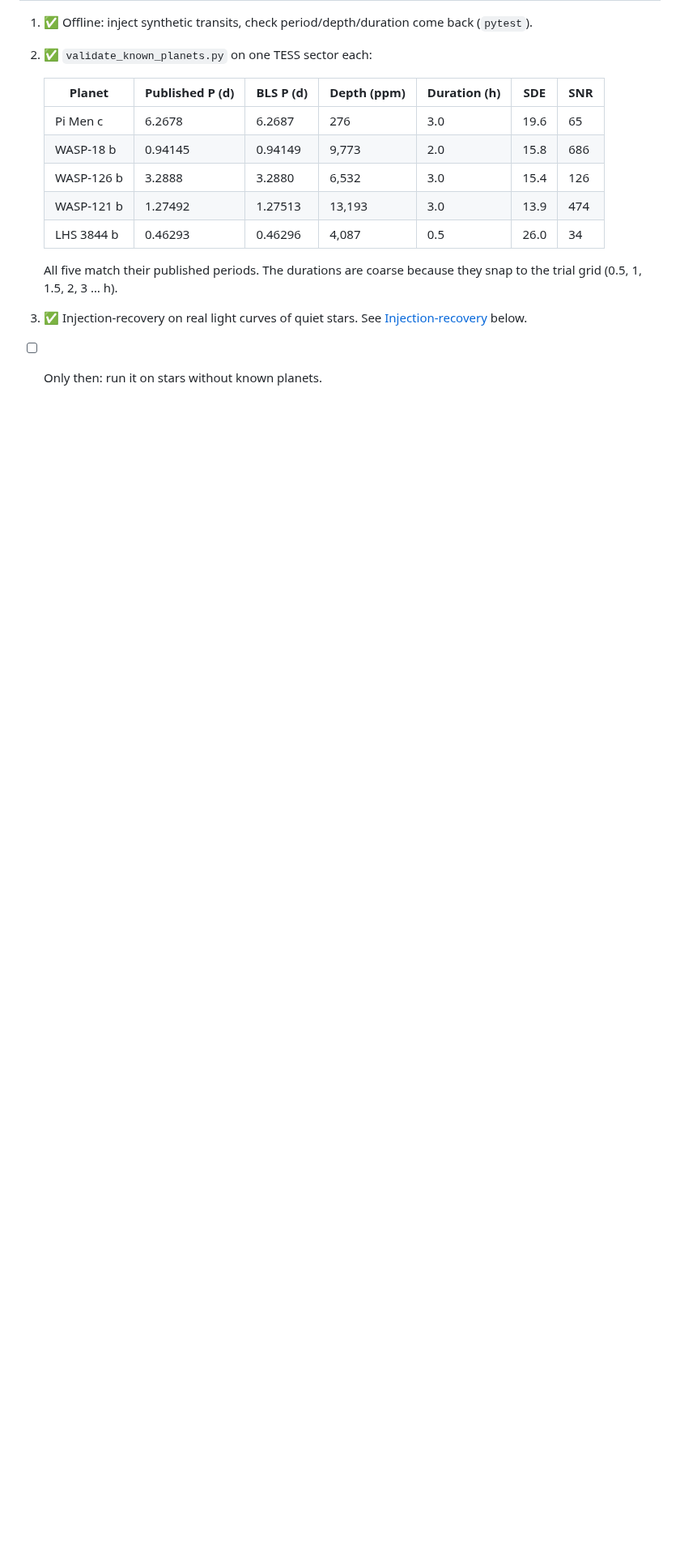
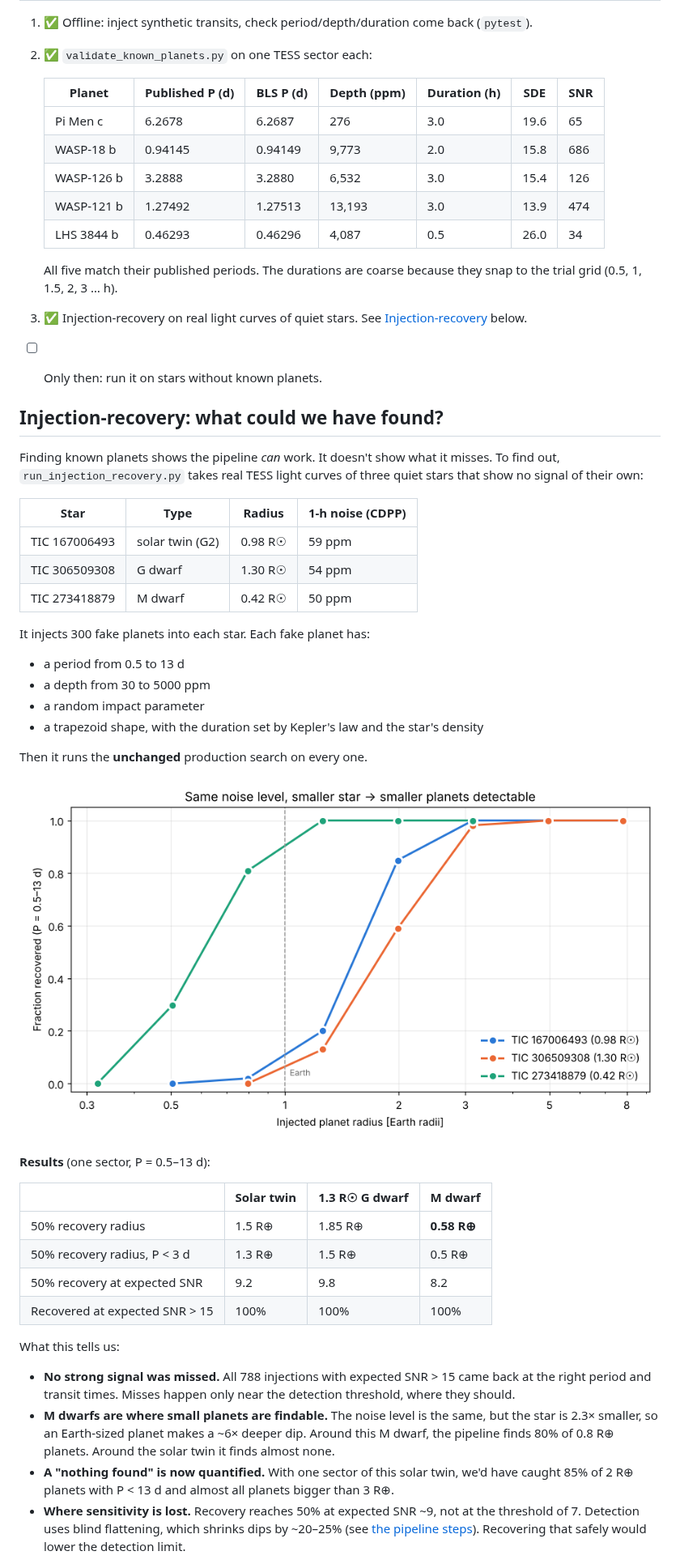
Before and after one commit to DanielGregory/Nasa_discover, a Markdown page: README.md, the part around one of its changes. Shown at 81% size. Drawn GitHub-style; pictures changed too: docs/injection_recovery_vs_radius.png (added); blank space fills up the shorter version.

```diff
--- a/README.md
+++ b/README.md
@@ -235,3 +237,50 @@ a TOI (TESS Object of Interest).
    [Injection-recovery](#injection-recovery-what-could-we-have-found) below.
 4. ☐ Only then: run it on stars without known planets.
 
+## Injection-recovery: what could we have found?
+
+Finding known planets shows the pipeline *can* work. It doesn't show what
+it misses. To find out, `run_injection_recovery.py` takes real TESS light
+curves of three quiet stars that show no signal of their own:
+
+| Star | Type | Radius | 1-h noise (CDPP) |
+|---|---|---|---|
+| TIC 167006493 | solar twin (G2) | 0.98 R☉ | 59 ppm |
+| TIC 306509308 | G dwarf | 1.30 R☉ | 54 ppm |
+| TIC 273418879 | M dwarf | 0.42 R☉ | 50 ppm |
+
+It injects 300 fake planets into each star. Each fake planet has:
+- a period from 0.5 to 13 d
+- a depth from 30 to 5000 ppm
+- a random impact parameter
+- a trapezoid shape, with the duration set by Kepler's law and the star's density
+
+Then it runs the **unchanged** production search on every one.
+
+![Recovery vs planet radius](docs/injection_recovery_vs_radius.png)
+
+**Results** (one sector, P = 0.5–13 d):
+
+| | Solar twin | 1.3 R☉ G dwarf | M dwarf |
+|---|---|---|---|
+| 50% recovery radius | 1.5 R⊕ | 1.85 R⊕ | **0.58 R⊕** |
+| 50% recovery radius, P < 3 d | 1.3 R⊕ | 1.5 R⊕ | 0.5 R⊕ |
+| 50% recovery at expected SNR | 9.2 | 9.8 | 8.2 |
+| Recovered at expected SNR > 15 | 100% | 100% | 100% |
+
+What this tells us:
+- **No strong signal was missed.** All 788 injections with expected SNR > 15
+  came back at the right period and transit times. Misses happen only near
+  the detection threshold, where they should.
+- **M dwarfs are where small planets are findable.** The noise level is the
+  same, but the star is 2.3× smaller, so an Earth-sized planet makes a ~6× deeper
+  dip. Around this M dwarf, the pipeline finds 80% of 0.8 R⊕ planets. Around
+  the solar twin it finds almost none.
+- **A "nothing found" is now quantified.** With one sector of this solar
+  twin, we'd have caught 85% of 2 R⊕ planets with P < 13 d and almost all
+  planets bigger than 3 R⊕.
+- **Where sensitivity is lost.** Recovery reaches 50% at expected SNR ~9,
+  not at the threshold of 7. Detection uses blind flattening, which shrinks
+  dips by ~20–25% (see [the pipeline steps](#the-pipeline-step-by-step)).
+  Recovering that safely would lower the detection limit.
+
```
Also changed, not shown: other parts of README.md (+44 -0 lines), docs/injection_map_m_dwarf.png (added), docs/injection_map_solar_twin.png (added), 3 other files.
